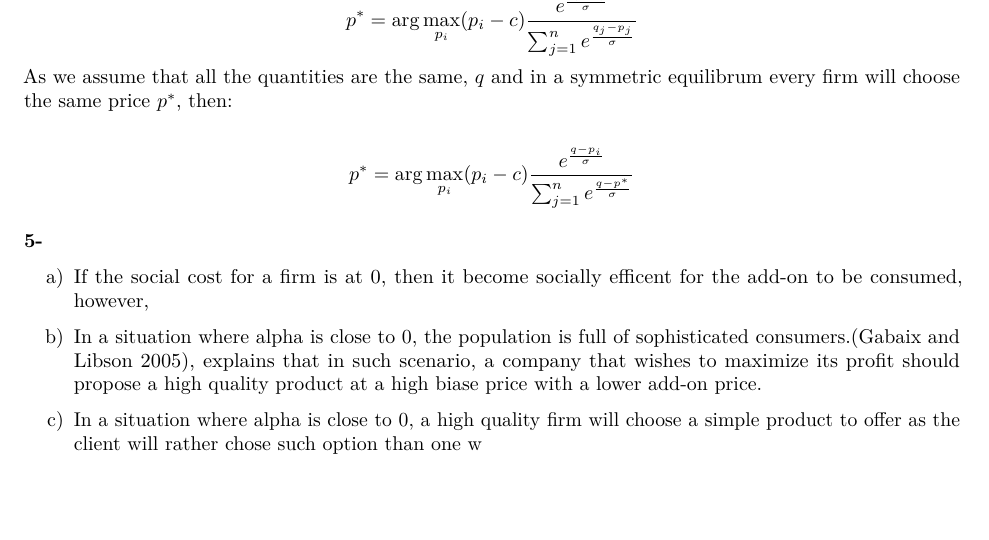
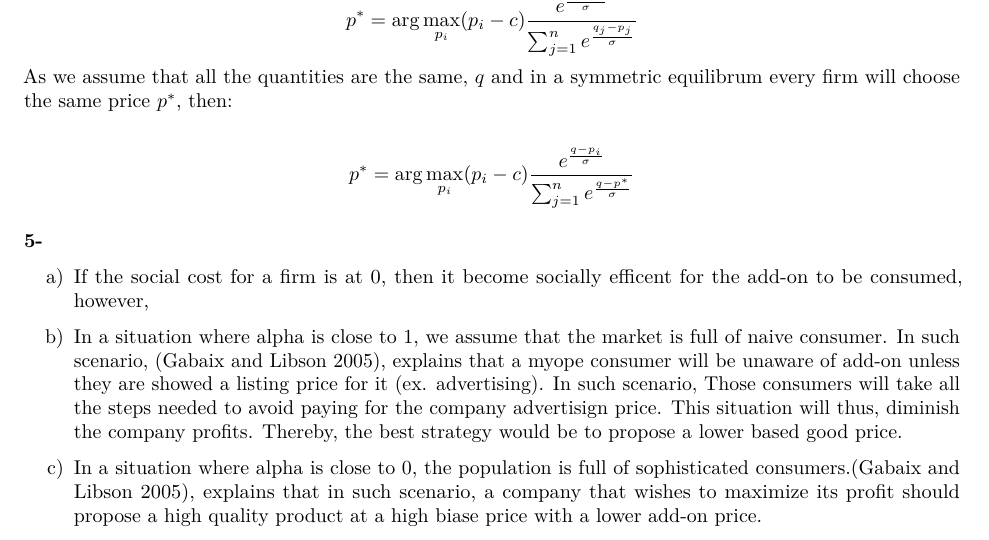
Before and after one commit to ygigandet/BE-HW2, an R Markdown document (HW2.Rmd): part of page 7 of 7, cut so that both start at the same text, the shorter picture padded with empty space. Rendered offline with R 4.5, knitr and Pandoc, then LaTeX, with nearby package versions.

Commit message:
Update HW2.Rmd

```diff
--- a/HW2.Rmd
+++ b/HW2.Rmd
@@ -396,7 +396,7 @@ a)
 If the social cost for a firm is at 0, then it become socially efficent for the add-on to be consumed, however,
 
 d)
-In a situation where alpha is close to 0, the population is full of sophisticated consumers.(Gabaix and Libson 2005), explains that in such scenario, a company that wishes to maximize its profit should propose a high quality product at a high biase price with a lower add-on price.
+In a situation where alpha is close to 1, we assume that the market is full of naive consumer. In such scenario, (Gabaix and Libson 2005), explains that a myope consumer will be unaware of add-on unless they are showed a listing price for it (ex. advertising). In such scenario, Those consumers will take all the steps needed to avoid paying for the company advertisign price. This situation will thus, diminish the company profits. Thereby, the best strategy would be to propose a lower based good price.
 
 e)
-In a situation where alpha is close to 0, a high quality firm will choose a simple product to offer as the client will rather chose such option than one w
+In a situation where alpha is close to 0, the population is full of sophisticated consumers.(Gabaix and Libson 2005), explains that in such scenario, a company that wishes to maximize its profit should propose a high quality product at a high biase price with a lower add-on price.
```
